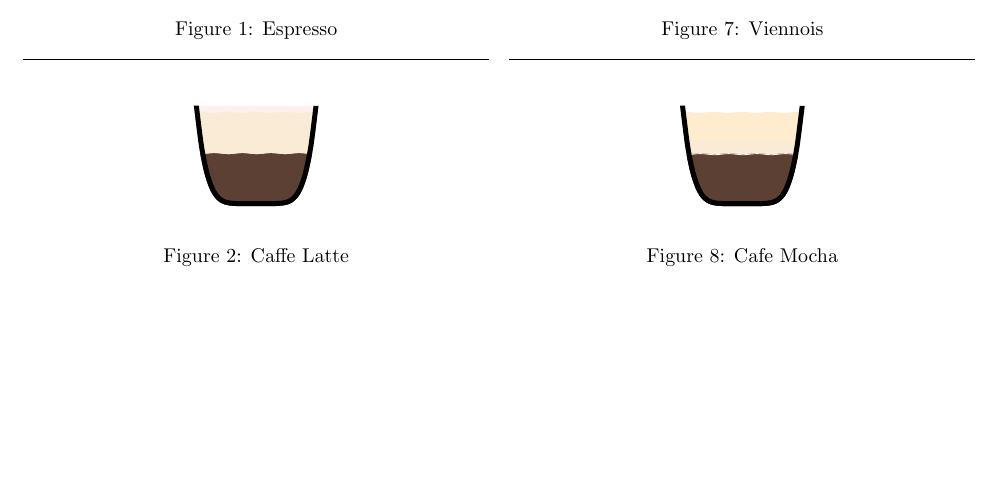
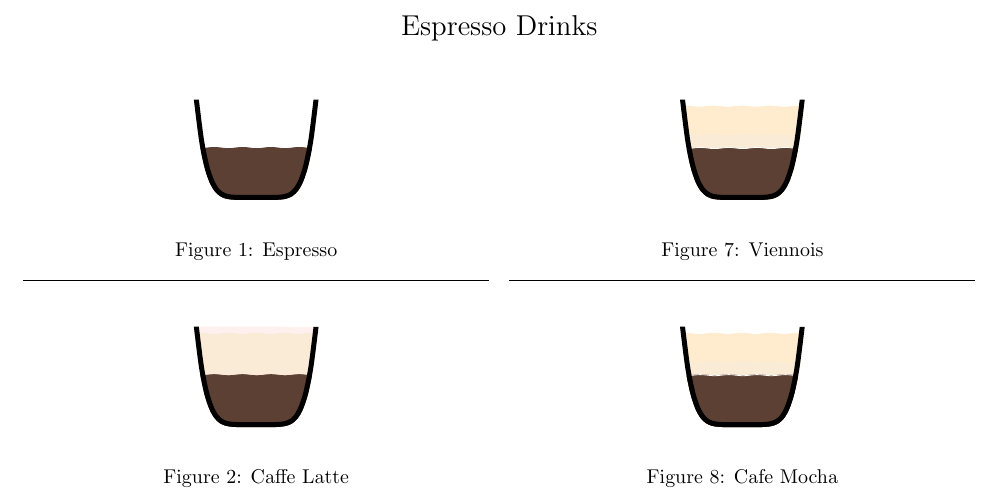
Before and after one commit to acaird/espresso-drinks, a LaTeX document (espresso.tex): part of the page, cut at the place of the change, the shorter picture padded with empty space. Compiled offline with pdfLaTeX.

Commit message:
added a header as a title; wrapped footer text

```diff
--- a/espresso.tex
+++ b/espresso.tex
@@ -16,7 +16,9 @@
 \begin{document}
 
 \fancyhf{} % clear all header and footer fields
-\fancyfoot[C]{\tiny This work is licensed under a Creative Commons Attribution-ShareAlike 4.0 International License.}
+\fancyfoot[C]{\tiny This work is licensed under a Creative Commons
+  Attribution-ShareAlike 4.0 International License.}
+\fancyhead[C]{\Large Espresso Drinks}
 \thispagestyle{fancy}
 \renewcommand{\headrulewidth}{0pt}
 %% \small
```
